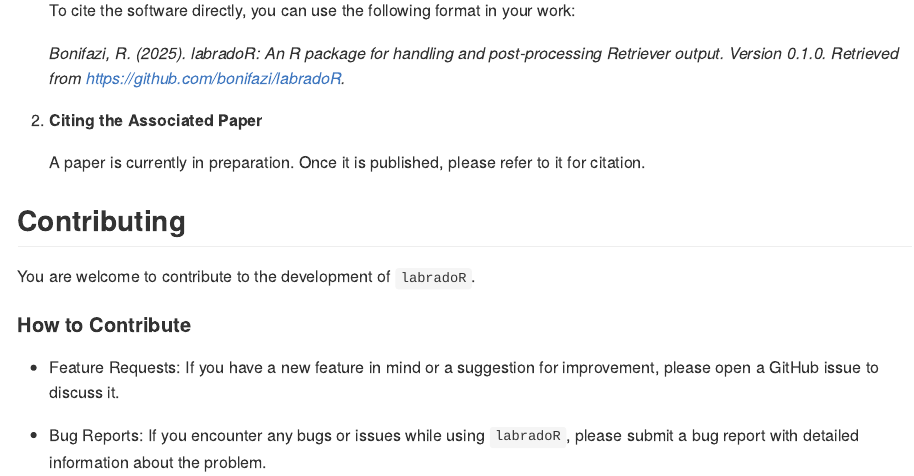
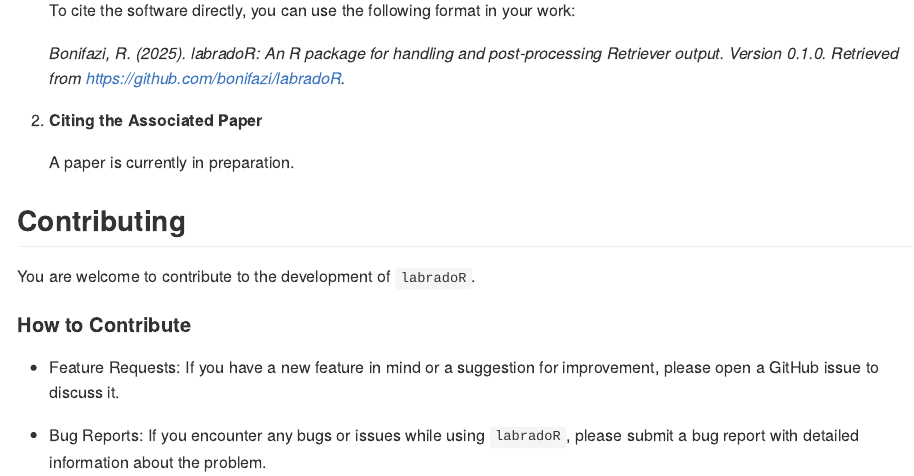
Before and after one commit to bonifazi/labradoR, an R Markdown document (README.Rmd): the page in a window 1100 px wide, from 1180 px down. Rendered offline with R 4.5, knitr and Pandoc, with nearby package versions; badge pictures from the web are left out.

Commit message:
updated README

```diff
--- a/README.Rmd
+++ b/README.Rmd
@@ -65,7 +65,7 @@ If you use the `labradoR` package in your research, please cite it as follows:
 
 2.  **Citing the Associated Paper**
 
-    A paper is currently in preparation. Once it is published, please refer to it for citation.
+    A paper is currently in preparation.
 
 ## Contributing
 
```
Also changed, not shown: README.md, README.Rmd (2 more changed lines).
